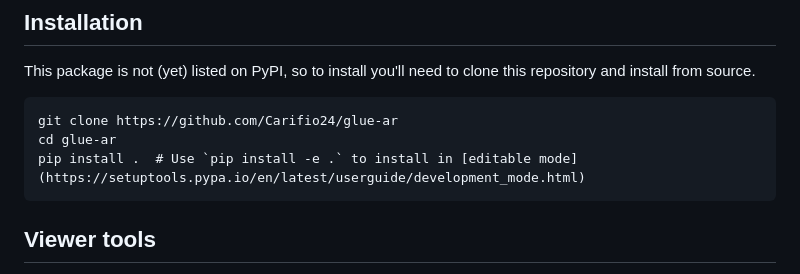
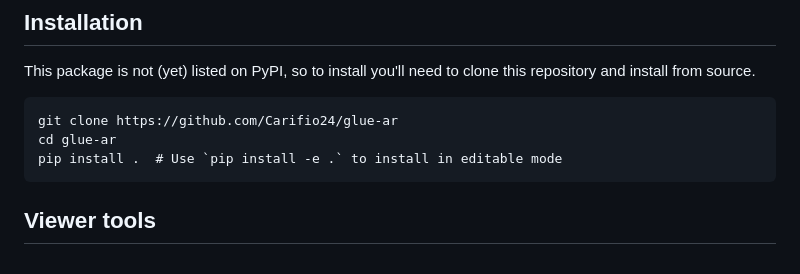
Before and after one commit to glue-viz/glue-ar, a Markdown page: README.md, the part around the change. Rendered like a GitHub page.

Commit message:
Remove link in code comment

````diff
--- a/README.md
+++ b/README.md
@@ -14,7 +14,7 @@ This package is not (yet) listed on PyPI, so to install you'll need to clone thi
 ```
 git clone https://github.com/Carifio24/glue-ar
 cd glue-ar
-pip install .  # Use `pip install -e .` to install in [editable mode](https://setuptools.pypa.io/en/latest/userguide/development_mode.html)
+pip install .  # Use `pip install -e .` to install in editable mode
 ```
 
 
````
